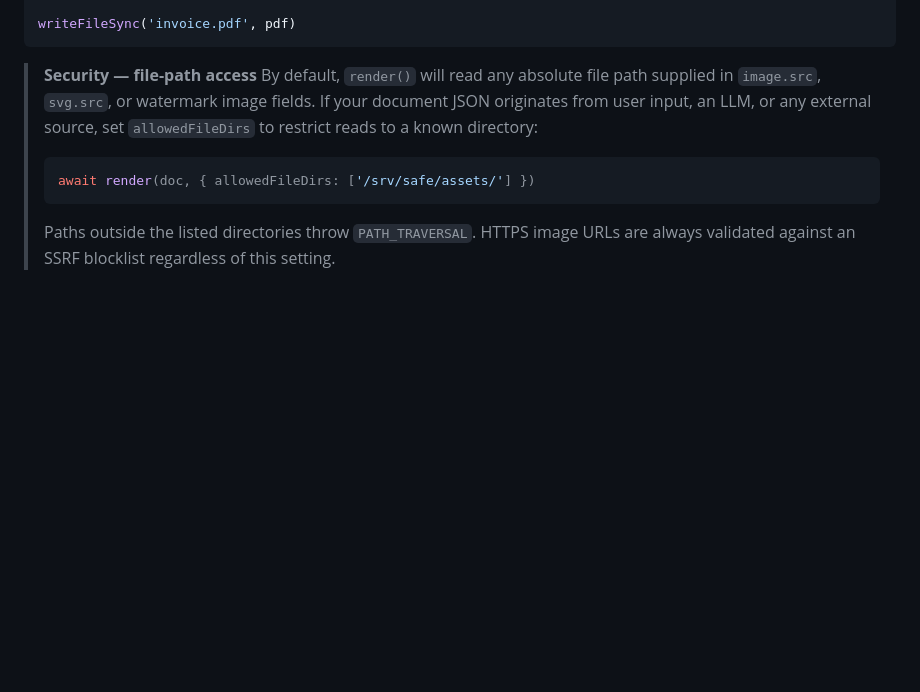
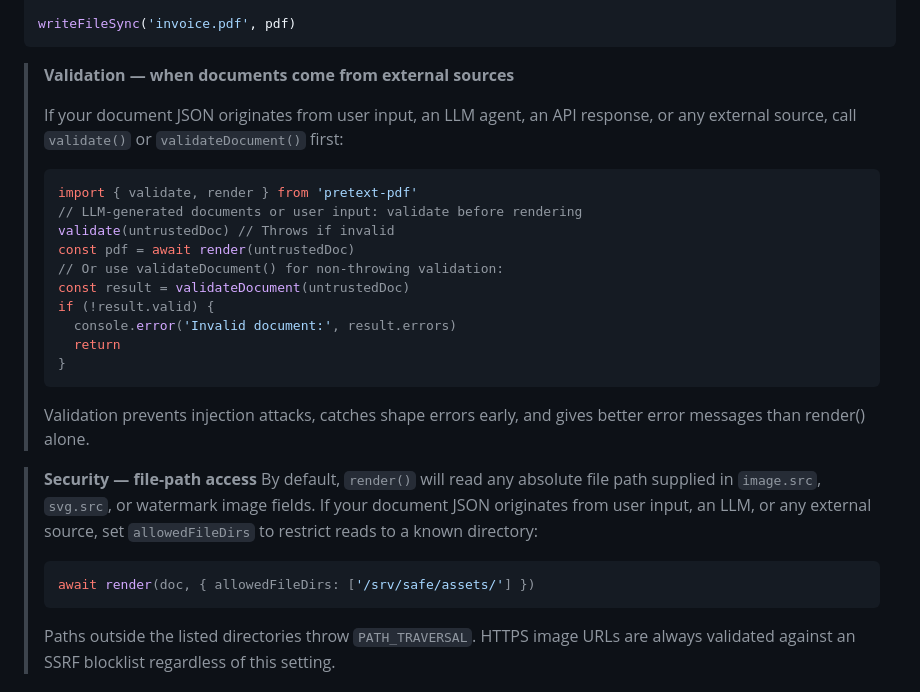
Before and after one commit to Himaan1998Y/pretext-pdf, a Markdown page: README.md, the part around the change. Drawn GitHub-style; blank space fills up the shorter version.

Commit message:
docs: add validate() requirement to quick start (MEDIUM item)
Documented the importance of calling validate() or validateDocument()
when document JSON comes from external sources (user input, LLMs, APIs).
Added code example showing both validate() and validateDocument() usage.

- Added validation section in quick start after code example
- Shows both throwing (validate) and non-throwing (validateDocument) patterns
- Explains why validation is important (injection attacks, shape errors)
- Improves discoverability for MCP tool implementers

Co-Authored-By: Claude Haiku 4.5 <noreply@anthropic.com>

````diff
--- a/README.md
+++ b/README.md
@@ -134,6 +134,25 @@ const pdf = await render({
 
 writeFileSync('invoice.pdf', pdf)
 ```
+
+> **Validation — when documents come from external sources**
+>
+> If your document JSON originates from user input, an LLM agent, an API response, or any external source, call `validate()` or `validateDocument()` first:
+>
+> ```typescript
+> import { validate, render } from 'pretext-pdf'
+> // LLM-generated documents or user input: validate before rendering
+> validate(untrustedDoc) // Throws if invalid
+> const pdf = await render(untrustedDoc)
+> // Or use validateDocument() for non-throwing validation:
+> const result = validateDocument(untrustedDoc)
+> if (!result.valid) {
+>   console.error('Invalid document:', result.errors)
+>   return
+> }
+> ```
+>
+> Validation prevents injection attacks, catches shape errors early, and gives better error messages than render() alone.
 
 > **Security — file-path access**
 > By default, `render()` will read any absolute file path supplied in `image.src`, `svg.src`,
````
